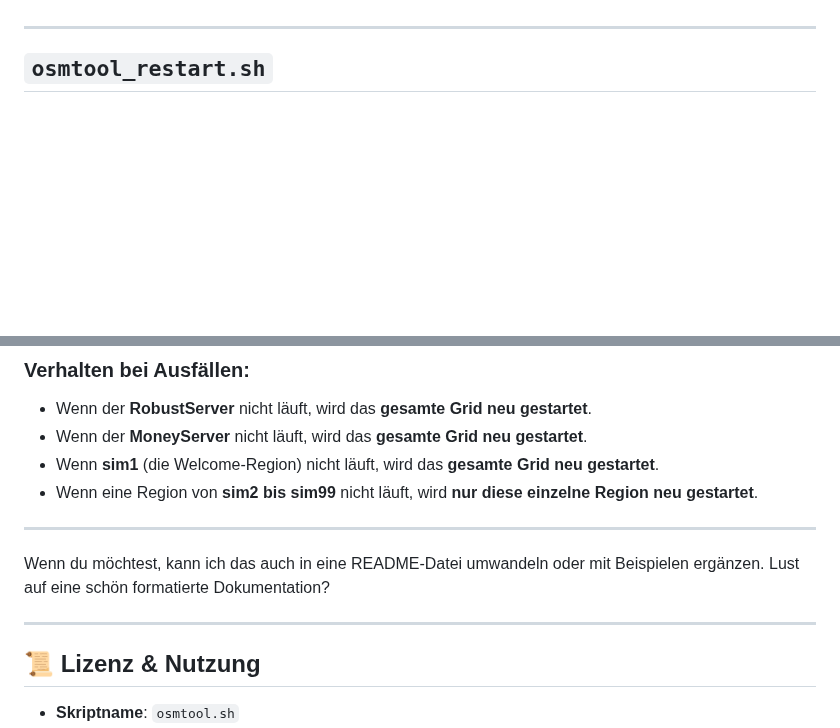
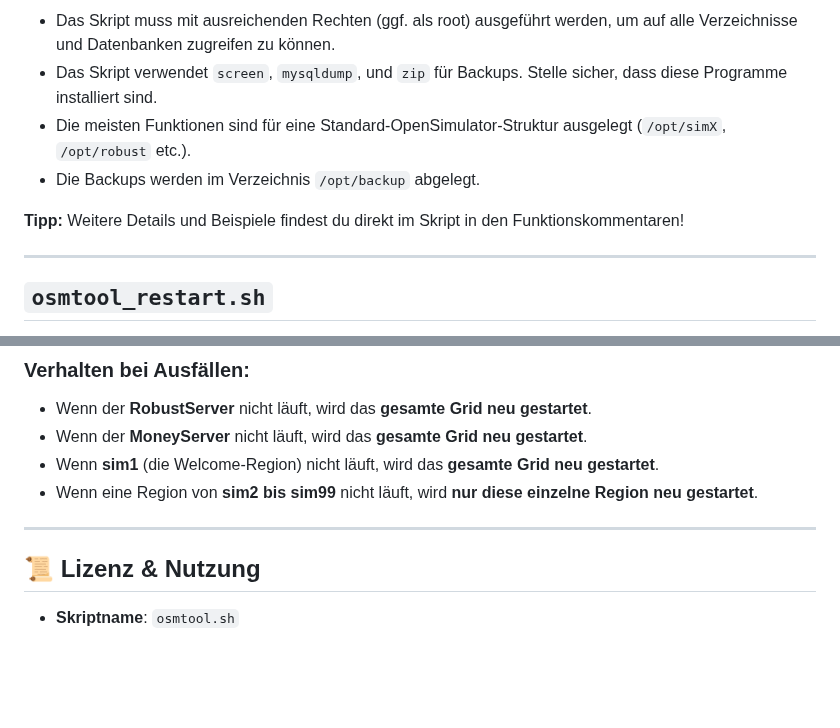
Before and after one commit to ManfredAabye/opensimMULTITOOLS-II, a Markdown page: README.md, 2 parts joined by grey strips. Drawn GitHub-style; blank space fills up the shorter version.

```diff
--- a/README.md
+++ b/README.md
@@ -211,3 +270,9 @@ Dieses Skript dient dazu, ein komplettes Grid so zu sichern, dass ein Umzug auf
+- Das Skript muss mit ausreichenden Rechten (ggf. als root) ausgeführt werden, um auf alle Verzeichnisse und Datenbanken zugreifen zu können.
+- Das Skript verwendet `screen`, `mysqldump`, und `zip` für Backups. Stelle sicher, dass diese Programme installiert sind.
+- Die meisten Funktionen sind für eine Standard-OpenSimulator-Struktur ausgelegt (`/opt/simX`, `/opt/robust` etc.).
+- Die Backups werden im Verzeichnis `/opt/backup` abgelegt.
+
+**Tipp:** Weitere Details und Beispiele findest du direkt im Skript in den Funktionskommentaren!
 
 ---
 
@@ -224,10 +289,6 @@ Ein schlankes Skript zum Neustart des Servers und zur Überprüfung, ob alle Kom
 
 ---
 
-Wenn du möchtest, kann ich das auch in eine README-Datei umwandeln oder mit Beispielen ergänzen. Lust auf eine schön formatierte Dokumentation?
-
----
-
 ## **📜 Lizenz & Nutzung**
 
 * **Skriptname**: `osmtool.sh`
```
Also changed, not shown: other parts of README.md (+60 -1 lines).
